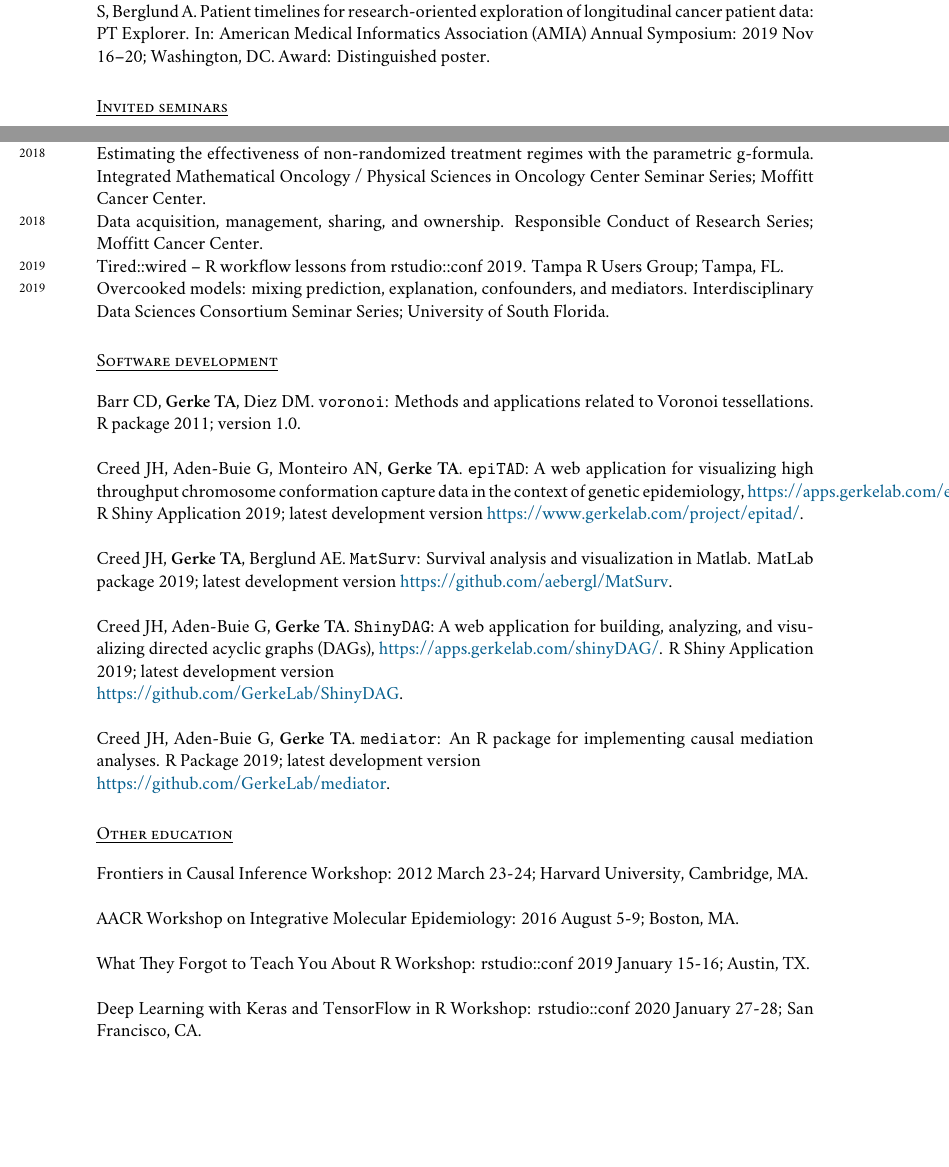
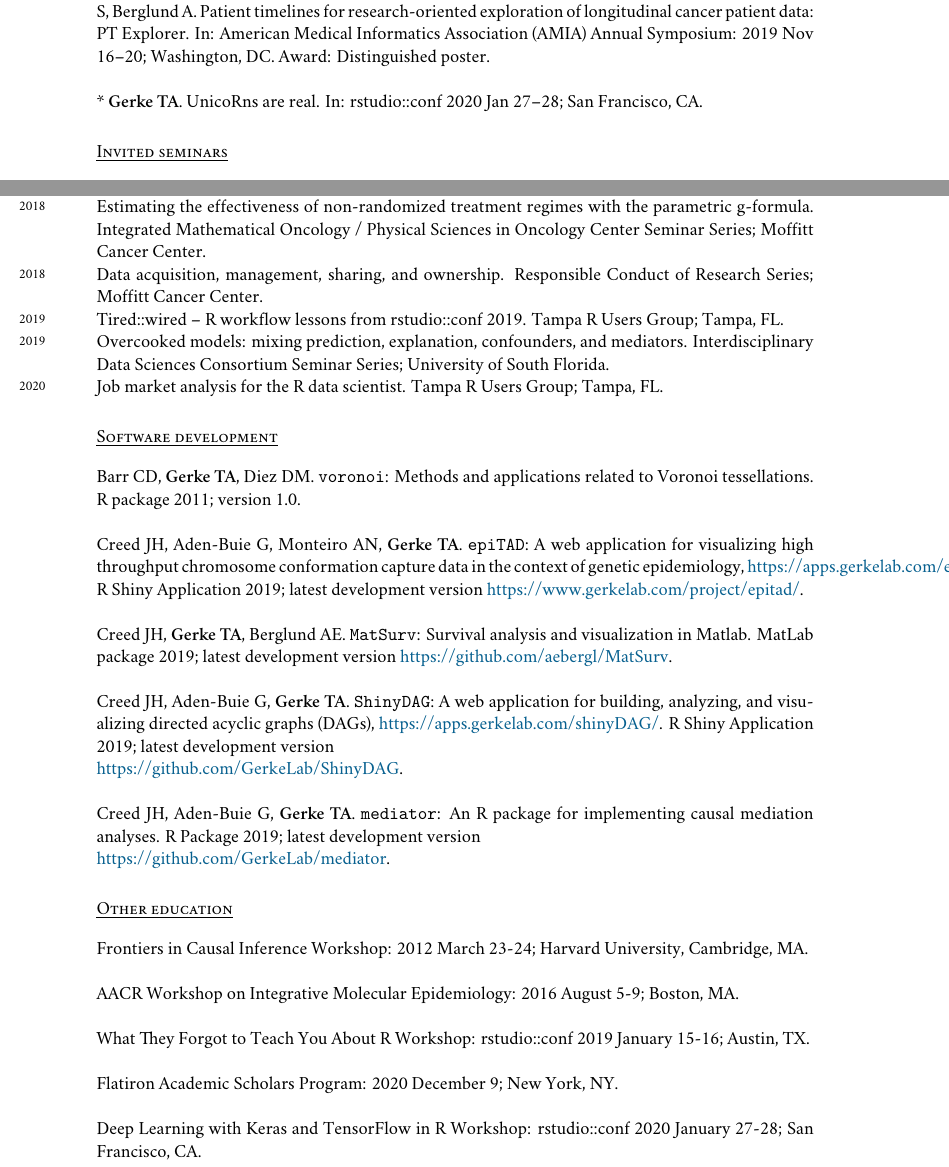
Before and after one commit to tgerke/CV, a LaTeX CV (GerkeCV.tex): two parts of pages 19 and 20 of 20, joined at a grey line, cut so that both start at the same text, the shorter picture padded with empty space. Compiled offline with XeLaTeX; a missing font is replaced by an installed copy or a similar font.

Commit message:
add flatiron academic scholars, update ad hoc review totals, rstudio and Tampa UseR talks

```diff
--- a/GerkeCV.tex
+++ b/GerkeCV.tex
@@ -715,7 +716,9 @@ $*$ {\bf Gerke TA}, Fiorentino M, Choudhury D, Pettersson A, Zareba P, Kantoff P
 
 * {\bf Gerke TA}, Genkinger J, Zheng W. Data integration and availability through CCSG cores (panel discussion). In: Cancer Informatics for Cancer Centers (Ci4CC) Fall Workshop and Symposium: 2019 Oct 14--16; Napa, CA.\\
 
--- Carvajal R, Gonzalez-Calderon G, Betin-Montes M, Gai-Cherry M, Creed JH, {\bf Gerke TA}, Eschrich S, Berglund A. Patient timelines for research-oriented exploration of longitudinal cancer patient data: PT Explorer. In: American Medical Informatics Association (AMIA) Annual Symposium: 2019 Nov 16--20; Washington, DC. Award: Distinguished poster.
+-- Carvajal R, Gonzalez-Calderon G, Betin-Montes M, Gai-Cherry M, Creed JH, {\bf Gerke TA}, Eschrich S, Berglund A. Patient timelines for research-oriented exploration of longitudinal cancer patient data: PT Explorer. In: American Medical Informatics Association (AMIA) Annual Symposium: 2019 Nov 16--20; Washington, DC. Award: Distinguished poster. \\
+
+* {\bf Gerke TA}. UnicoRns are real. In: rstudio::conf 2020 Jan 27--28; San Francisco, CA.
 
 \section*{Invited seminars}
 \years{2009}A method for resolving ties in asymptotic relative efficiency. Undergraduate Research Symposium, University of Florida.\\
@@ -734,7 +737,8 @@ $*$ {\bf Gerke TA}, Fiorentino M, Choudhury D, Pettersson A, Zareba P, Kantoff P
 \years{2018}Estimating the effectiveness of non-randomized treatment regimes with the parametric g-formula. Integrated Mathematical Oncology / Physical Sciences in Oncology Center Seminar Series; Moffitt Cancer Center.\\
 \years{2018} Data acquisition, management, sharing, and ownership. Responsible Conduct of Research Series; Moffitt Cancer Center.\\
 \years{2019} Tired::wired -- R workflow lessons from rstudio::conf 2019. Tampa R Users Group; Tampa, FL.\\
-\years{2019} Overcooked models: mixing prediction, explanation, confounders, and mediators. Interdisciplinary Data Sciences Consortium Seminar Series; University of South Florida.
+\years{2019} Overcooked models: mixing prediction, explanation, confounders, and mediators. Interdisciplinary Data Sciences Consortium Seminar Series; University of South Florida.\\
+\years{2020} Job market analysis for the R data scientist. Tampa R Users Group; Tampa, FL.
 
 \section*{Software development}
 Barr CD, {\bf Gerke TA}, Diez DM. \verb|voronoi|: Methods and applications related to Voronoi tessellations. R package 2011; version 1.0.\\
@@ -754,6 +758,8 @@ AACR Workshop on Integrative Molecular Epidemiology: 2016 August 5-9; Boston, MA
 
 What They Forgot to Teach You About R Workshop: rstudio::conf 2019 January 15-16; Austin, TX.\\
 
+Flatiron Academic Scholars Program: 2020 December 9; New York, NY.\\
+
 Deep Learning with Keras and TensorFlow in R Workshop: rstudio::conf 2020 January 27-28; San Francisco, CA.
 
 %------------------------------------------------
```
Also changed, not shown: GerkeCV.pdf, GerkeCV.tex (5 more changed lines).
